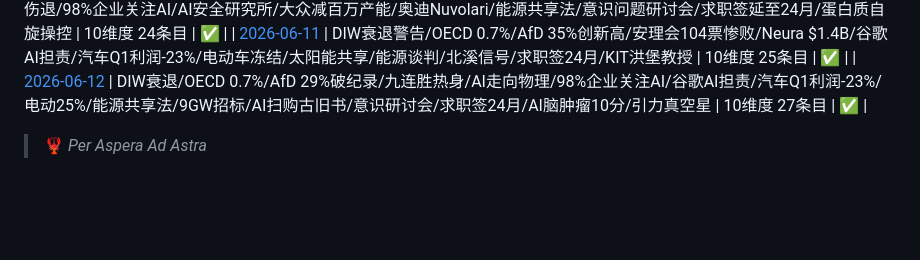
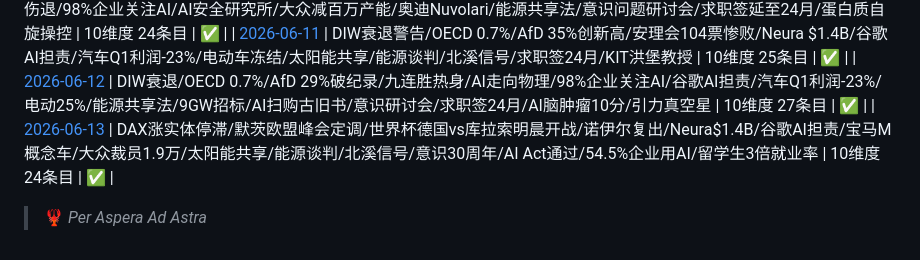
Before and after one commit to skyflyld/german-daily-news, a Markdown page: README.md, the part around one of its changes. GitHub-like rendering; blank space fills up the shorter version.

```diff
--- a/README.md
+++ b/README.md
@@ -70,4 +71,5 @@ Dieses Repository wird automatisch von [Ariste](https://github.com/skyflyld) bef
 | [2026-06-10](./2026/06/2026-06-10.md) | OECD 0.7%/AfD 29%新高峰/德国2-1美国九连胜/Karl伤退/98%企业关注AI/AI安全研究所/大众减百万产能/奥迪Nuvolari/能源共享法/意识问题研讨会/求职签延至24月/蛋白质自旋操控 | 10维度 24条目 | ✅ |
 | [2026-06-11](./2026/06/2026-06-11.md) | DIW衰退警告/OECD 0.7%/AfD 35%创新高/安理会104票惨败/Neura $1.4B/谷歌AI担责/汽车Q1利润-23%/电动车冻结/太阳能共享/能源谈判/北溪信号/求职签24月/KIT洪堡教授 | 10维度 25条目 | ✅ |
 | [2026-06-12](./2026/06/2026-06-12.md) | DIW衰退/OECD 0.7%/AfD 29%破纪录/九连胜热身/AI走向物理/98%企业关注AI/谷歌AI担责/汽车Q1利润-23%/电动25%/能源共享法/9GW招标/AI扫购古旧书/意识研讨会/求职签24月/AI脑肿瘤10分/引力真空星 | 10维度 27条目 | ✅ |
+| [2026-06-13](./2026/06/2026-06-13.md) | DAX涨实体停滞/默茨欧盟峰会定调/世界杯德国vs库拉索明晨开战/诺伊尔复出/Neura$1.4B/谷歌AI担责/宝马M概念车/大众裁员1.9万/太阳能共享/能源谈判/北溪信号/意识30周年/AI Act通过/54.5%企业用AI/留学生3倍就业率 | 10维度 24条目 | ✅ |
 > 🦞 *Per Aspera Ad Astra*
```
Also changed, not shown: other parts of README.md (+1 -0 lines), 2026/06/2026-06-13.md (added, +180 -0 lines).
